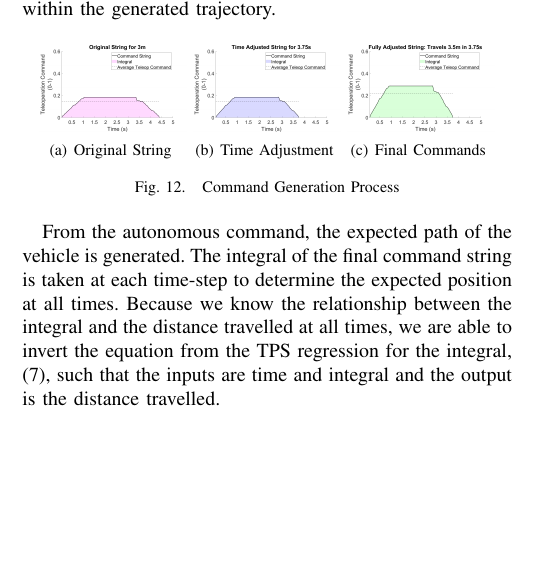
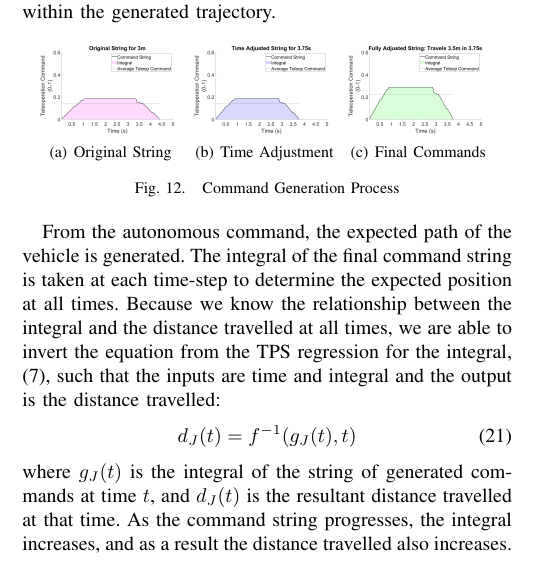
Before and after one commit to rahulpeddi/irospaper2019, a LaTeX paper (root.tex): part of one column of page 7 of 12 before the commit and part of one column of page 7 of 11 after it, cut so that both start at the same text, the shorter picture padded with empty space. Compiled offline with pdfLaTeX.

Commit message:
Updates from Overleaf

```diff
--- a/root.tex
+++ b/root.tex
@@ -561,8 +561,11 @@ In Fig.~\ref{fig:gensample}, each step of the command generation process is visu
 	\label{fig:gensample}
 \end{figure}
 
-From the autonomous command, the expected path of the vehicle is generated. The integral of the final command string is taken at each time-step to determine the expected position at all times. Because we know the relationship between the integral and the distance travelled at all times, we are able to invert the equation from the TPS regression for the integral, \eqref{eq:integralfit}, such that the inputs are time and integral and the output is the distance travelled.
-
+From the autonomous command, the expected path of the vehicle is generated. The integral of the final command string is taken at each time-step to determine the expected position at all times. Because we know the relationship between the integral and the distance travelled at all times, we are able to invert the equation from the TPS regression for the integral, \eqref{eq:integralfit}, such that the inputs are time and integral and the output is the distance travelled:
+\begin{equation} \label{eq:distresult}
+d_J(t) = f^{-1}(g_J(t),t)
+\end{equation}
+where $g_J(t)$ is the integral of the string of generated commands at time $t$, and $d_J(t)$ is the resultant distance travelled at that time. As the command string progresses, the integral increases, and as a result the distance travelled also increases.
 
 %\NB{where is the part of the text in which you show how to generate the prediction of the position occupied by the vehicle by following the determined sequence of inputs?}
 \subsection{Online Adaptation of Generated Commands} \label{sec:adapt}
```
